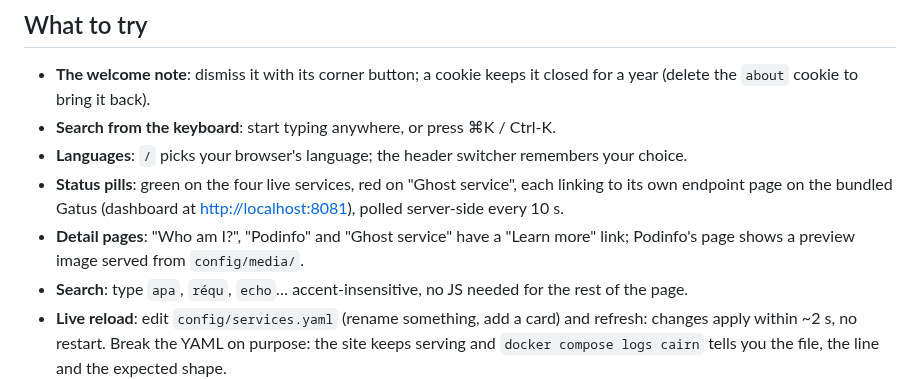
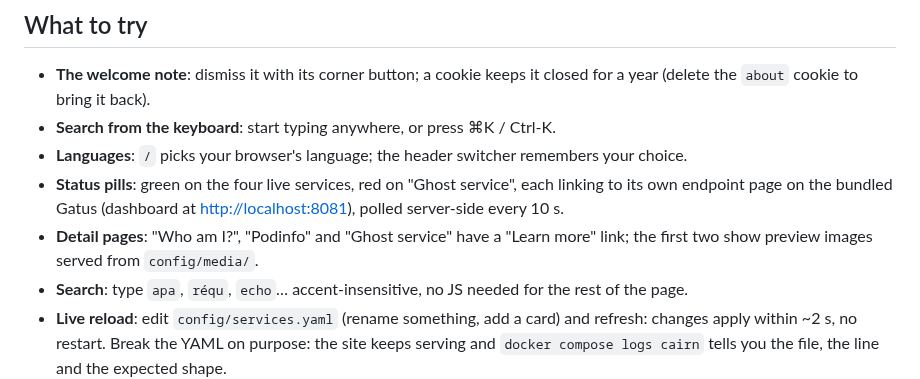
Before and after one commit to MorganKryze/cairn, a Markdown page: demo/README.md, the part around the change. GitHub-like rendering.

Commit message:
demo: whoami shows its own capture

```diff
--- a/demo/README.md
+++ b/demo/README.md
@@ -23,7 +23,7 @@ green or red within ~20 seconds, as the bundled Gatus reports in.
   each linking to its own endpoint page on the bundled Gatus (dashboard at
   <http://localhost:8081>), polled server-side every 10 s.
 - **Detail pages**: "Who am I?", "Podinfo" and "Ghost service" have a
-  "Learn more" link; Podinfo's page shows a preview image served from
+  "Learn more" link; the first two show preview images served from
   `config/media/`.
 - **Search**: type `apa`, `réqu`, `echo`… accent-insensitive, no JS needed
   for the rest of the page.
```
Also changed, not shown: demo/config/media/whoami.png (added), 1 other file.
